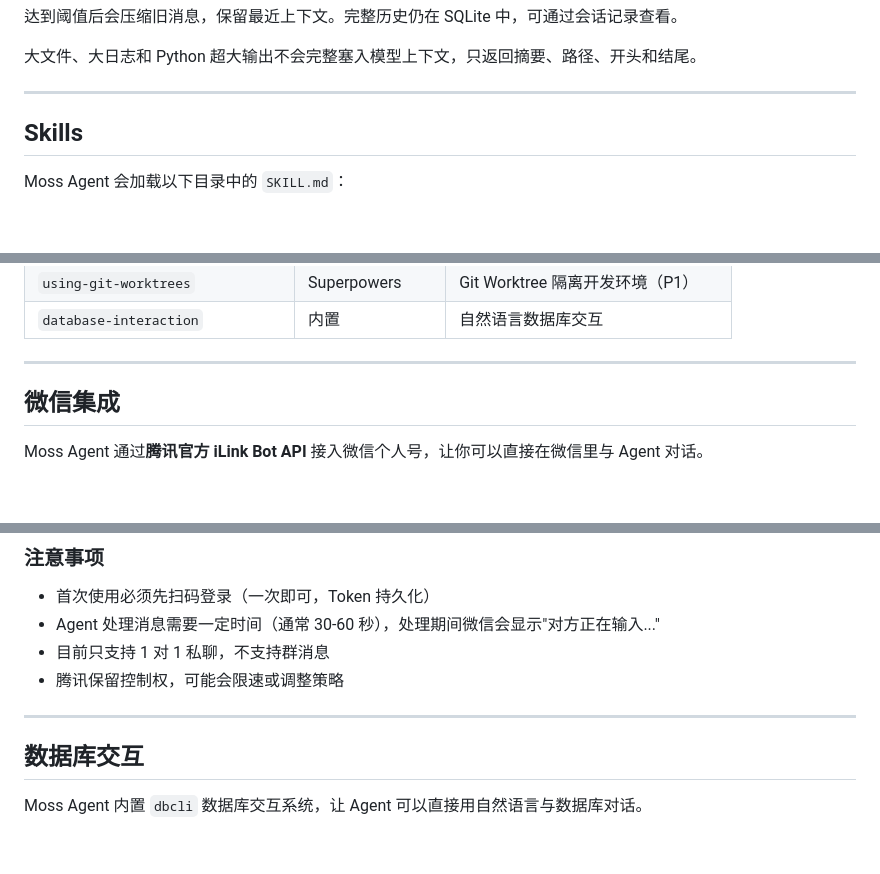
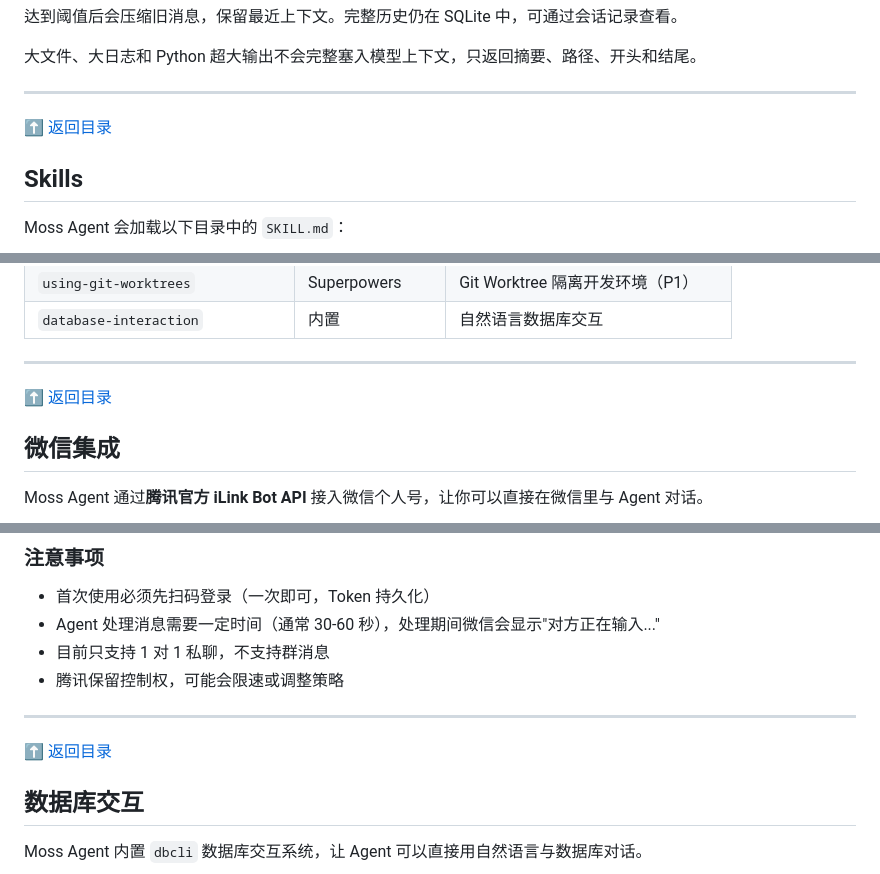
Before and after one commit to mingwuda/agent-smith, a Markdown page: README.md, 3 parts joined by grey strips. Rendered like a GitHub page; blank space fills up the shorter version.

```diff
--- a/README.md
+++ b/README.md
@@ -383,6 +434,9 @@ LLM 会直接看到项目结构，可以据此分析代码、给出建议或执
 大文件、大日志和 Python 超大输出不会完整塞入模型上下文，只返回摘要、路径、开头和结尾。
 
 ---
+
+
+<a href="#目录">⬆ 返回目录</a>
 
 ## Skills
 
@@ -441,6 +495,9 @@ triggers: [debug, 排查, 根因]
 | `database-interaction` | 内置 | 自然语言数据库交互 |
 
 ---
+
+
+<a href="#目录">⬆ 返回目录</a>
 
 ## 微信集成
 
@@ -516,6 +573,9 @@ http://localhost:8899/wechat/qrcode
 
 ---
 
+
+<a href="#目录">⬆ 返回目录</a>
+
 ## 数据库交互
 
 Moss Agent 内置 `dbcli` 数据库交互系统，让 Agent 可以直接用自然语言与数据库对话。
```
Also changed, not shown: other parts of README.md (+78 -0 lines).
